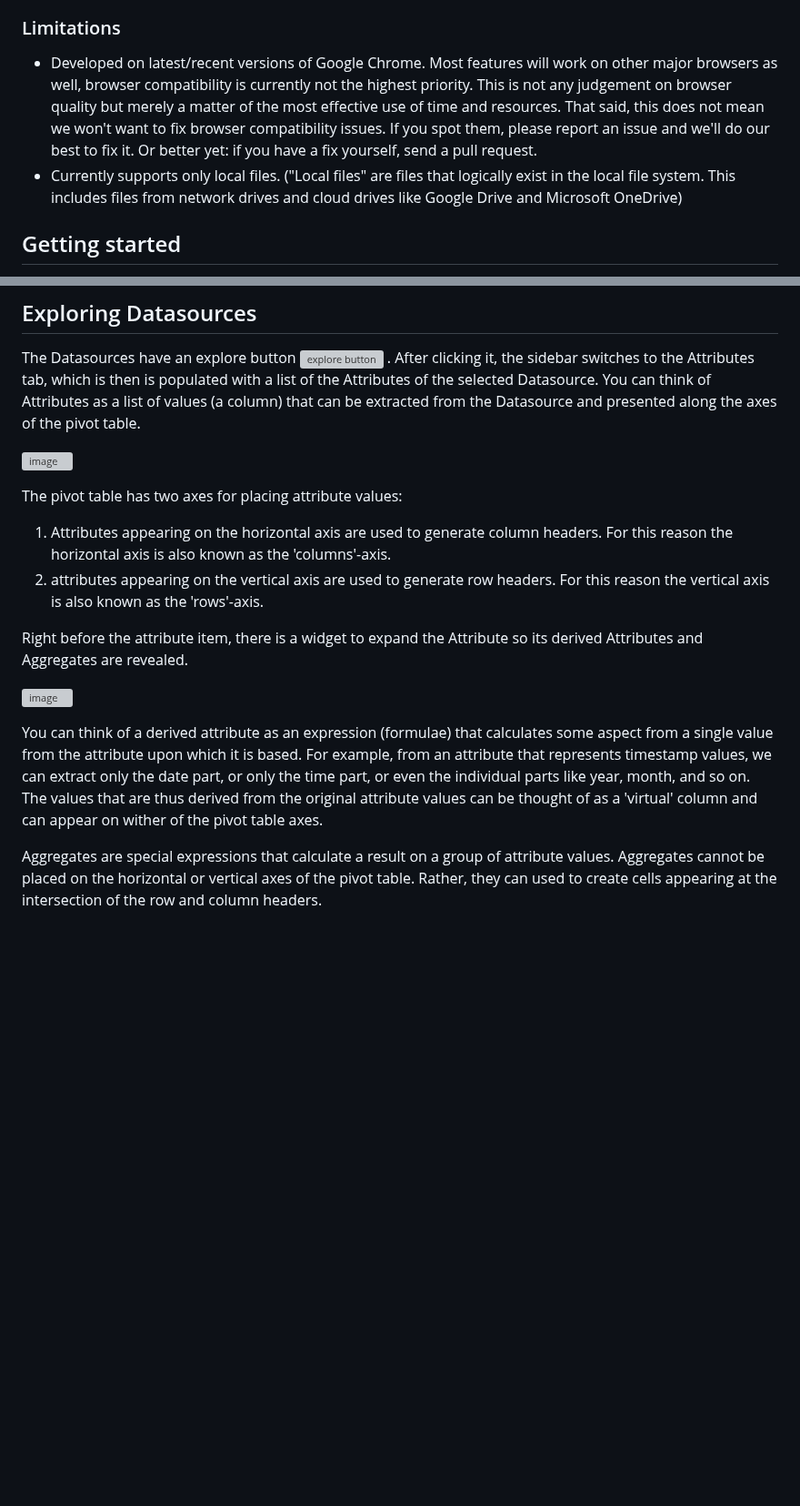
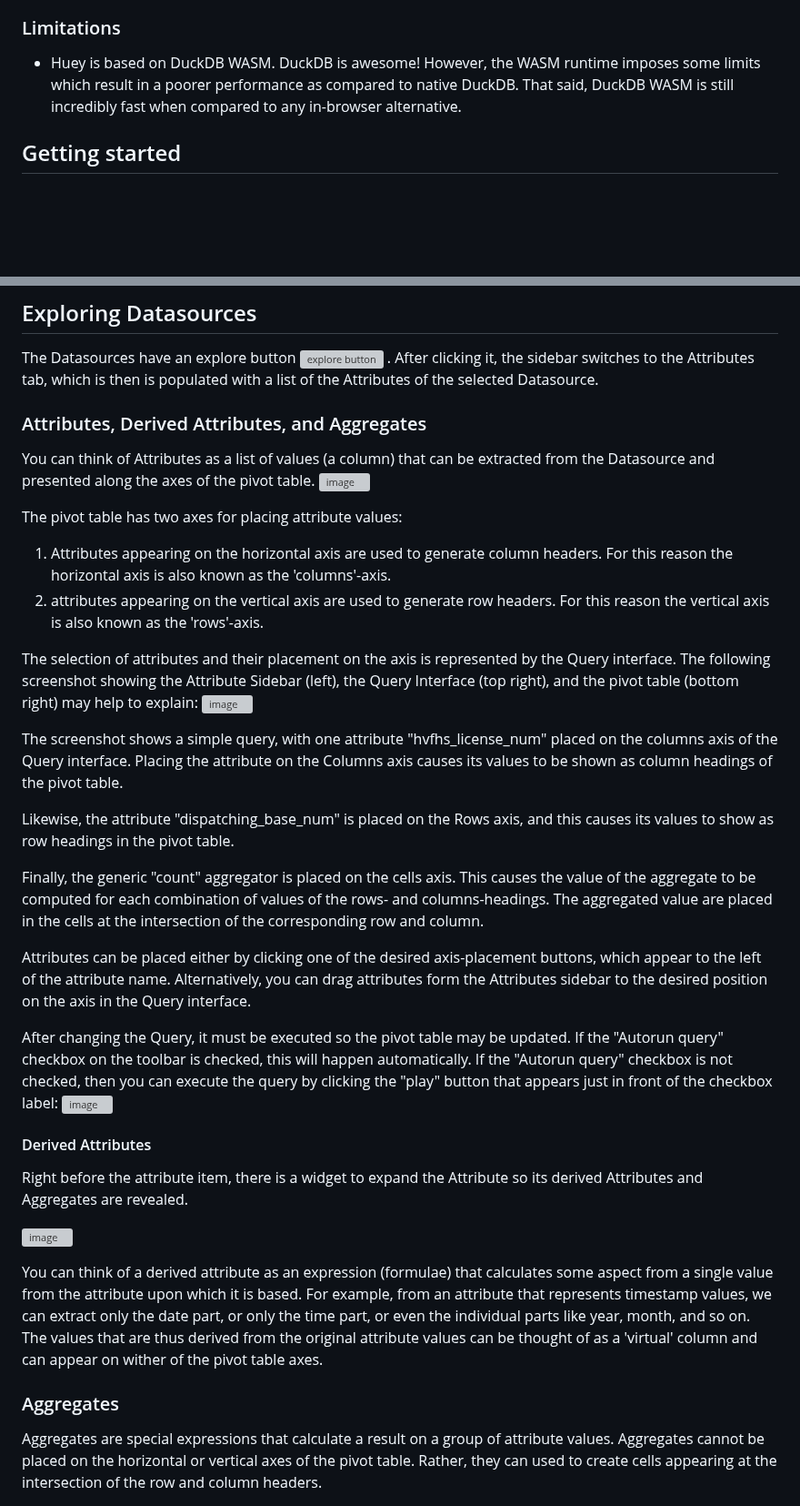
Before and after one commit to rpbouman/huey, a Markdown page: README.md, 2 parts joined by grey strips. Shown at 91% size. Drawn GitHub-style; blank space fills up the shorter version; grey boxes are pictures that could not be loaded.

```diff
--- a/README.md
+++ b/README.md
@@ -17,8 +17,7 @@ __Try Huey now online__ [https://rpbouman.github.io/huey/src/index.html](https:/
 - It's free! Huey is released under the MIT license, just like DuckDB.
 
 ### Limitations
-- Developed on latest/recent versions of Google Chrome. Most features will work on other major browsers as well, browser compatibility is currently not the highest priority. This is not any judgement on browser quality but merely a matter of the most effective use of time and resources. That said, this does not mean we won't want to fix browser compatibility issues. If you spot them, please report an issue and we'll do our best to fix it. Or better yet: if you have a fix yourself, send a pull request.
-- Currently supports only local files. ("Local files" are files that logically exist in the local file system. This includes files from network drives and cloud drives like Google Drive and Microsoft OneDrive)
+- Huey is based on DuckDB WASM. DuckDB is awesome! However, the WASM runtime imposes some limits which result in a poorer performance as compared to native DuckDB. That said, DuckDB WASM is still incredibly fast when compared to any in-browser alternative.
 
 ## Getting started
 1) [Checkout](https://github.com/rpbouman/huey.git) or [Download](https://github.com/rpbouman/huey/archive/refs/heads/dev.zip) from github
@@ -77,14 +76,35 @@ But native duckdb tables, as well as views based on duckdb base tables work marv
 ## Exploring Datasources
 The Datasources have an explore button ![explore button](https://github.com/rpbouman/huey/assets/647315/7b67ff2d-5cec-44e0-91d4-e670d38487c1)
  . After clicking it, the sidebar switches to the Attributes tab, which is then is populated with a list of the Attributes of the selected Datasource.
+
+### Attributes, Derived Attributes, and Aggregates
 You can think of Attributes as a list of values (a column) that can be extracted from the Datasource and presented along the axes of the pivot table.
-
 ![image](https://github.com/user-attachments/assets/d4caf74b-64ce-4722-ad55-d31cf192bff6)
 
 The pivot table has two axes for placing attribute values:
 1) Attributes appearing on the horizontal axis are used to generate column headers. For this reason the horizontal axis is also known as the 'columns'-axis.
 2) attributes appearing on the vertical axis are used to generate row headers. For this reason the vertical axis is also known as the 'rows'-axis.
 
+The selection of attributes and their placement on the axis is represented by the Query interface. The following screenshot showing the Attribute Sidebar (left), the Query Interface (top right), and the pivot table (bottom right) may help to explain:
+![image](https://github.com/user-attachments/assets/81aa9386-fba6-4f99-ad2f-f8ce0e25afb0)
+
+The screenshot shows a simple query, with one attribute "hvfhs_license_num" placed on the columns axis of the Query interface.
+Placing the attribute on the Columns axis causes its values to be shown as column headings of the pivot table.
+
+Likewise, the attribute "dispatching_base_num" is placed on the Rows axis, and this causes its values to show as row headings in the pivot table.
+
+Finally, the generic "count" aggregator is placed on the cells axis. This causes the value of the aggregate to be computed for each combination of values of the rows- and columns-headings.
+The aggregated value are placed in the cells at the intersection of the corresponding row and column.
+
+Attributes can be placed either by clicking one of the desired axis-placement buttons, which appear to the left of the attribute name.
+Alternatively, you can drag attributes form the Attributes sidebar to the desired position on the axis in the Query interface.
+
+After changing the Query, it must be executed so the pivot table may be updated.
+If the "Autorun query" checkbox on the toolbar is checked, this will happen automatically.
+If the "Autorun query" checkbox is not checked, then you can execute the query by clicking the "play" button that appears just in front of the checkbox label:
+![image](https://github.com/user-attachments/assets/0d32ac87-25fa-49d2-8d1b-31e615e8378c)
+
+#### Derived Attributes
 Right before the attribute item, there is a widget to expand the Attribute so its derived Attributes and Aggregates are revealed.
 
 ![image](https://github.com/user-attachments/assets/db9e89c5-e7c3-44af-956b-9393dad6723c)
@@ -92,6 +112,8 @@ Right before the attribute item, there is a widget to expand the Attribute so it
 You can think of a derived attribute as an expression (formulae) that calculates some aspect from a single value from the attribute upon which it is based.
 For example, from an attribute that represents timestamp values, we can extract only the date part, or only the time part, or even the individual parts like year, month, and so on.
 The values that are thus derived from the original attribute values can be thought of as a 'virtual' column and can appear on wither of the pivot table axes.
+
+### Aggregates
 
 Aggregates are special expressions that calculate a result on a group of attribute values.
 Aggregates cannot be placed on the horizontal or vertical axes of the pivot table. Rather, they can used to create cells appearing at the intersection of the row and column headers.
```
